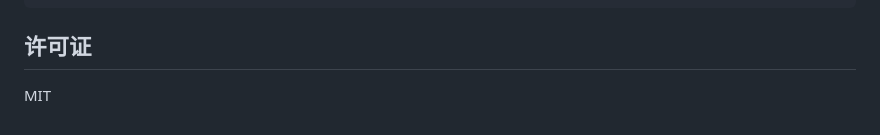
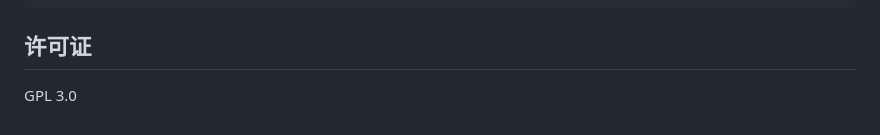
Before and after one commit to xuanli493/FlowPad, a Markdown page: README.md, the part around the change. Drawn GitHub-style.

```diff
--- a/README.md
+++ b/README.md
@@ -141,4 +141,4 @@ UNKNOWN → IDLE → PICKED_UP → (喝水/接水/忽略) → IDLE
 
 ## 许可证
 
-MIT
+GPL 3.0
```
